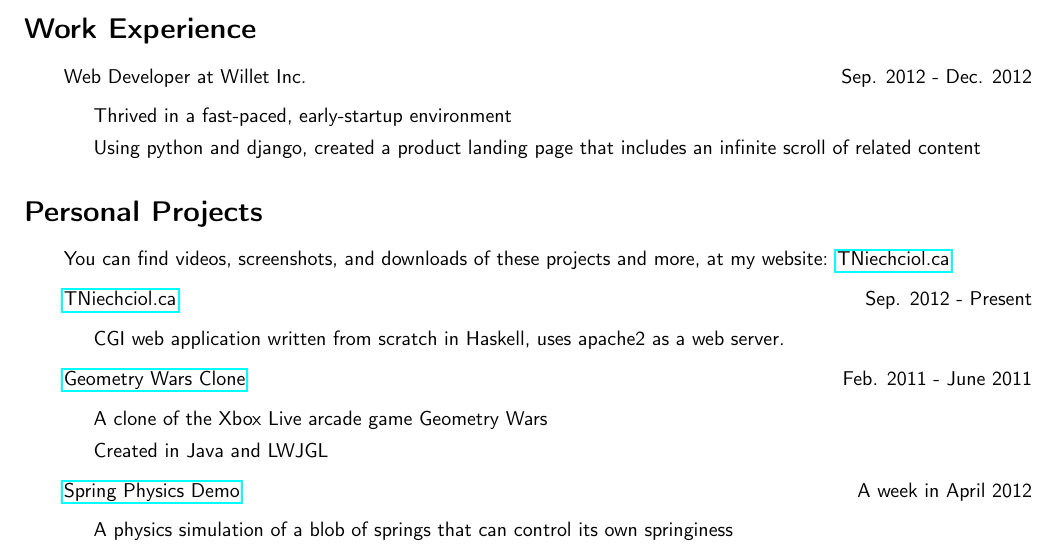
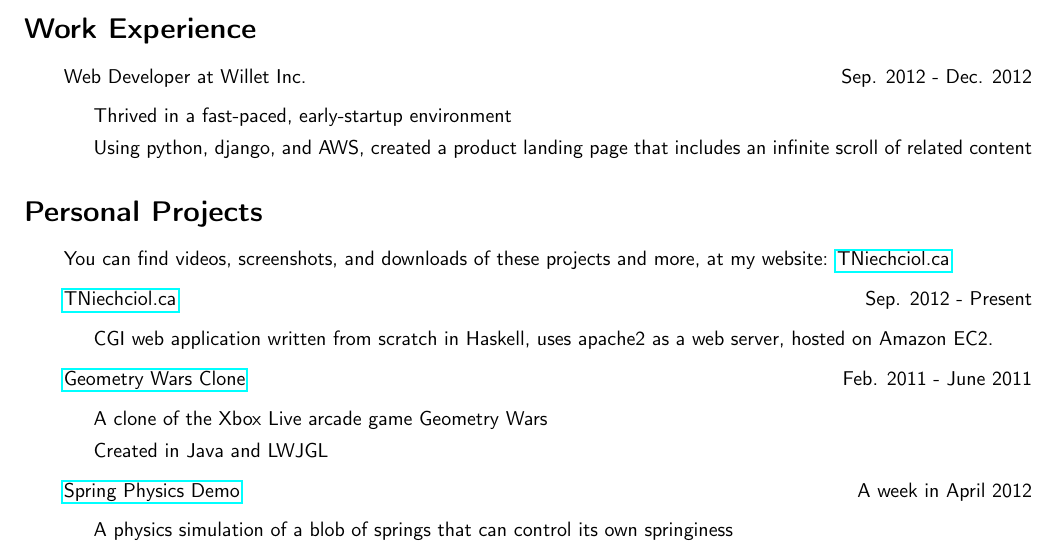
Before and after one commit to TerranceN/LaTeX-Resume, a LaTeX CV (Resume.tex): part of the page, cut so that both start at the same text. Compiled offline with pdfLaTeX.

Commit message:
included aws experience

```diff
--- a/Resume.tex
+++ b/Resume.tex
@@ -59,7 +59,7 @@ N2E 3S4\\
         \item Web Developer at Willet Inc. \hfill Sep. 2012 - Dec. 2012
         \begin{description}
             \item Thrived in a fast-paced, early-startup environment
-            \item Using python and django, created a product landing page that includes an infinite scroll of related content
+            \item Using python, django, and AWS, created a product landing page that includes an infinite scroll of related content
         \end{description}
     \end{description}
 
@@ -69,7 +69,7 @@ N2E 3S4\\
         \item \href{https://github.com/TerranceN/TNiechciol.ca}{TNiechciol.ca}
         \hfill Sep. 2012 - Present
         \begin{description}
-            \item CGI web application written from scratch in Haskell, uses apache2 as a web server.
+            \item CGI web application written from scratch in Haskell, uses apache2 as a web server, hosted on Amazon EC2.
         \end{description}
         \item \href{http://tniechciol.ca/Projects/GeoWarsClone/}{Geometry Wars Clone}
         \hfill Feb. 2011 - June 2011
```
